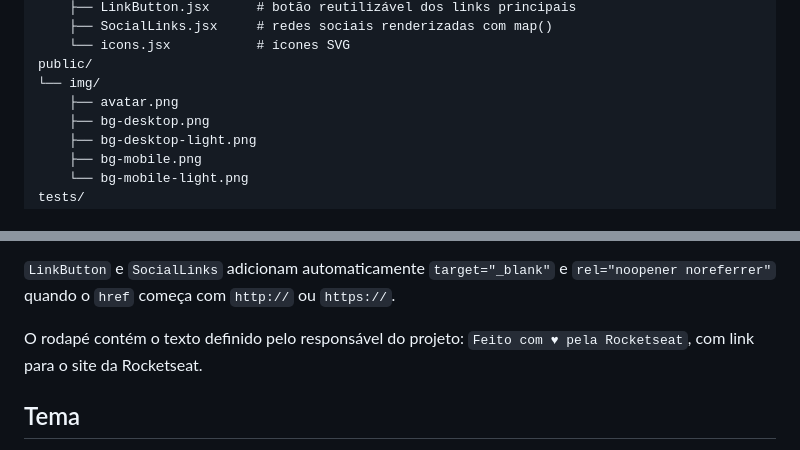
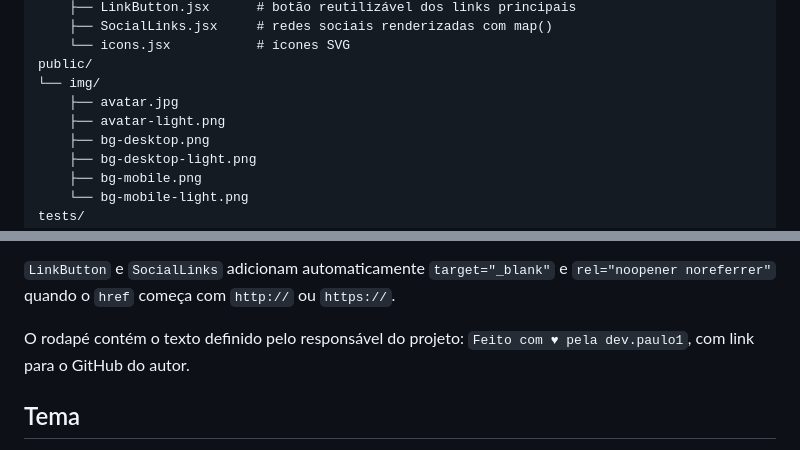
Before and after one commit to Devpaulo1/devlinks, a Markdown page: README.md, 2 parts joined by grey strips. Rendered like a GitHub page.

Commit message:
feat: personaliza perfil, rodapé e avatares por tema

```diff
--- a/README.md
+++ b/README.md
@@ -53,7 +53,8 @@ src/
     └── icons.jsx           # ícones SVG
 public/
 └── img/
-    ├── avatar.png
+    ├── avatar.jpg
+    ├── avatar-light.png
     ├── bg-desktop.png
     ├── bg-desktop-light.png
     ├── bg-mobile.png
@@ -114,7 +115,7 @@ as URLs definitivas forem definidas.
 `rel="noopener noreferrer"` quando o `href` começa com `http://` ou `https://`.
 
 O rodapé contém o texto definido pelo responsável do projeto:
-`Feito com ♥ pela Rocketseat`, com link para o site da Rocketseat.
+`Feito com ♥ pela dev.paulo1`, com link para o GitHub do autor.
 
 ## Tema
 
```
Also changed, not shown: docs/evidencias/playwright-desktop-light.png, docs/evidencias/playwright-mobile-dark.png, docs/evidencias/playwright-mobile-light.png, public/img/avatar.jpg (added), public/img/avatar.png (deleted), 3 other files.
